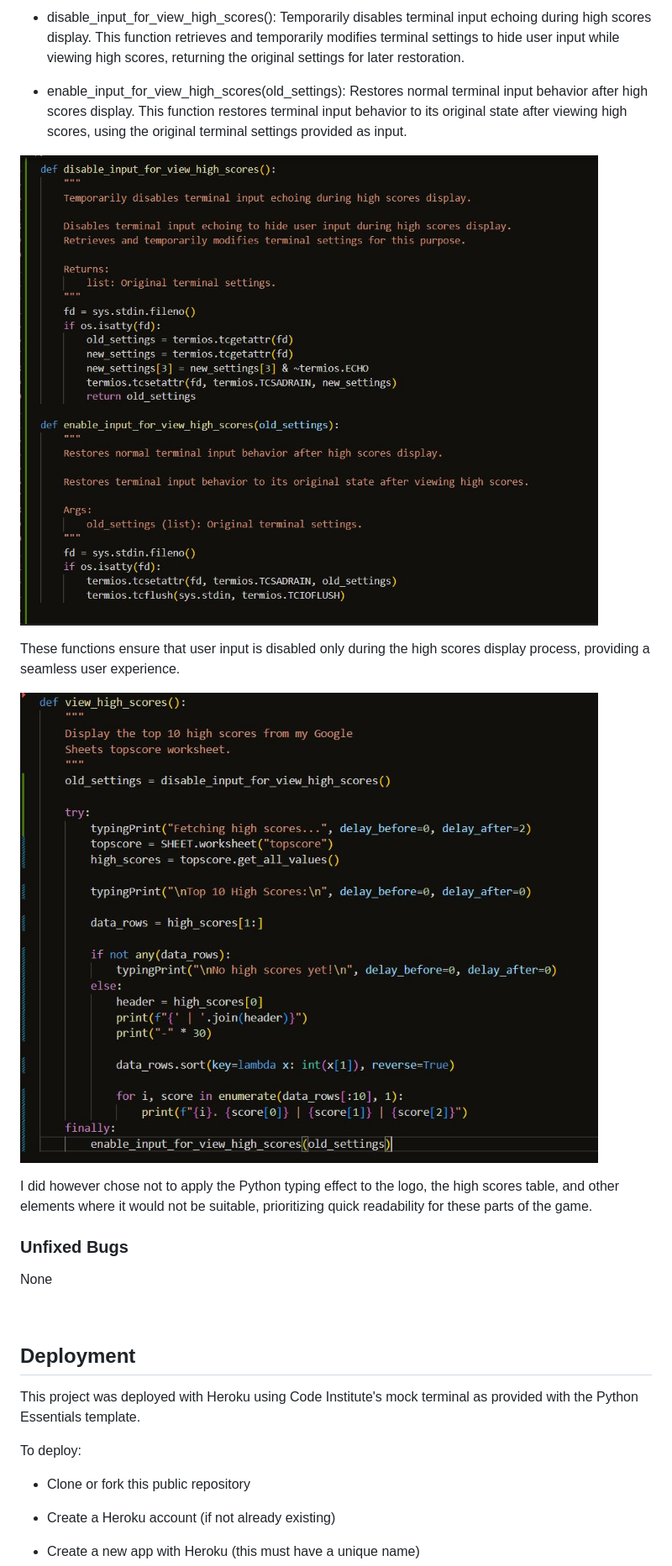
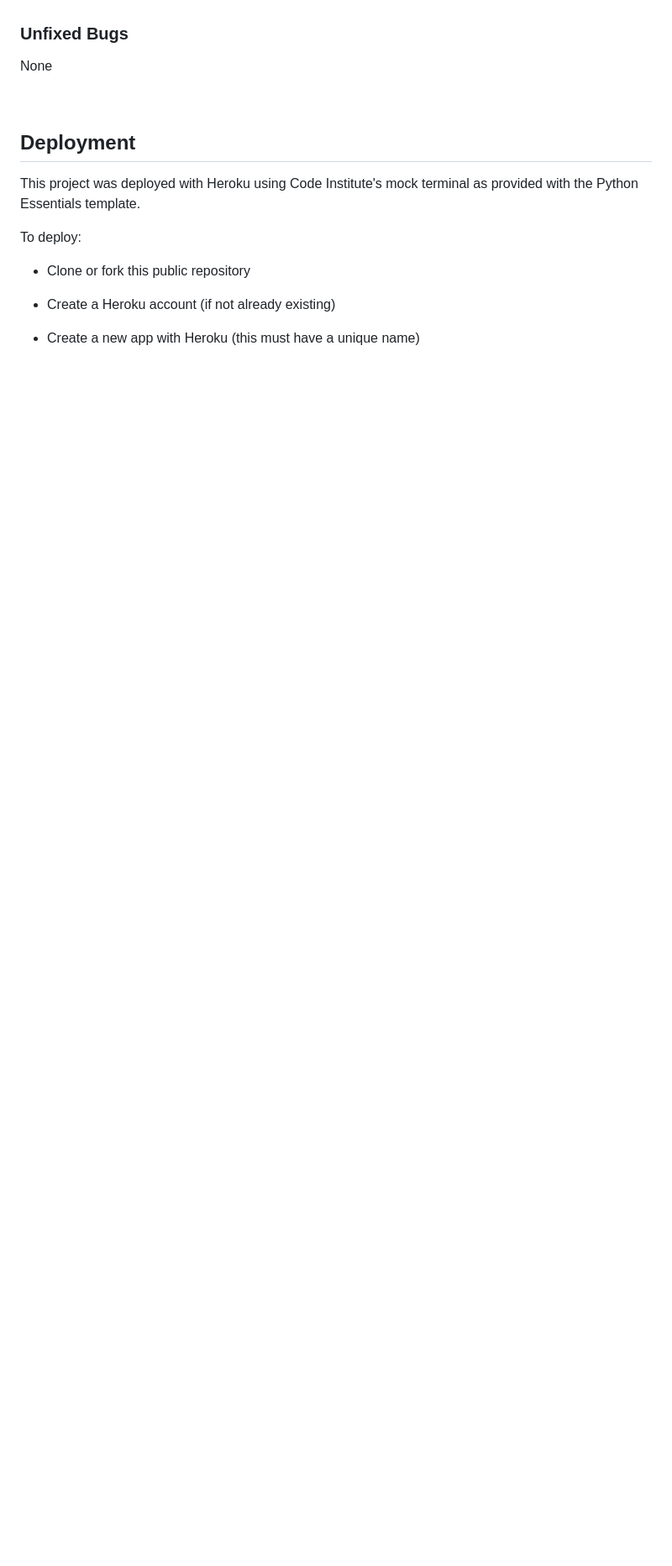
Before and after one commit to Nikkig087/blackjack, a Markdown page: README.md, the part around the change printed below. Shown: that part at 84% size. Rendered like a GitHub page; pictures changed too: assets/screenshots/highscores_input_disabled_enabled.JPG (deleted), assets/screenshots/view_highscores_function.JPG (deleted); blank space fills up the shorter version.

```diff
--- a/README.md
+++ b/README.md
@@ -362,15 +360,4 @@ These functions, disable_input_for_view_high_scores() and enable_input_for_view_
 
-- disable_input_for_view_high_scores(): Temporarily disables terminal input echoing during high scores display. This function retrieves and temporarily modifies terminal settings to hide user input while viewing high scores, returning the original settings for later restoration.
-
-- enable_input_for_view_high_scores(old_settings): Restores normal terminal input behavior after high scores display. This function restores terminal input behavior to its original state after viewing high scores, using the original terminal settings provided as input.
-
-![High Scores View Disabled/Enabled Functions](assets/screenshots/highscores_input_disabled_enabled.JPG)
-
-These functions ensure that user input is disabled only during the high scores display process, providing a seamless user experience.
-
-![High Scores View Function](assets/screenshots/view_highscores_function.JPG)
-
-I did however chose not to apply the Python typing effect to the logo, the high scores table, and other elements where it would not be suitable, prioritizing quick readability for these parts of the game.
 
 ### Unfixed Bugs
 
```
Also changed, not shown: other parts of README.md (+8 -10 lines), assets/screenshots/typingPrint_bug_solution.JPG, 1 other file.
